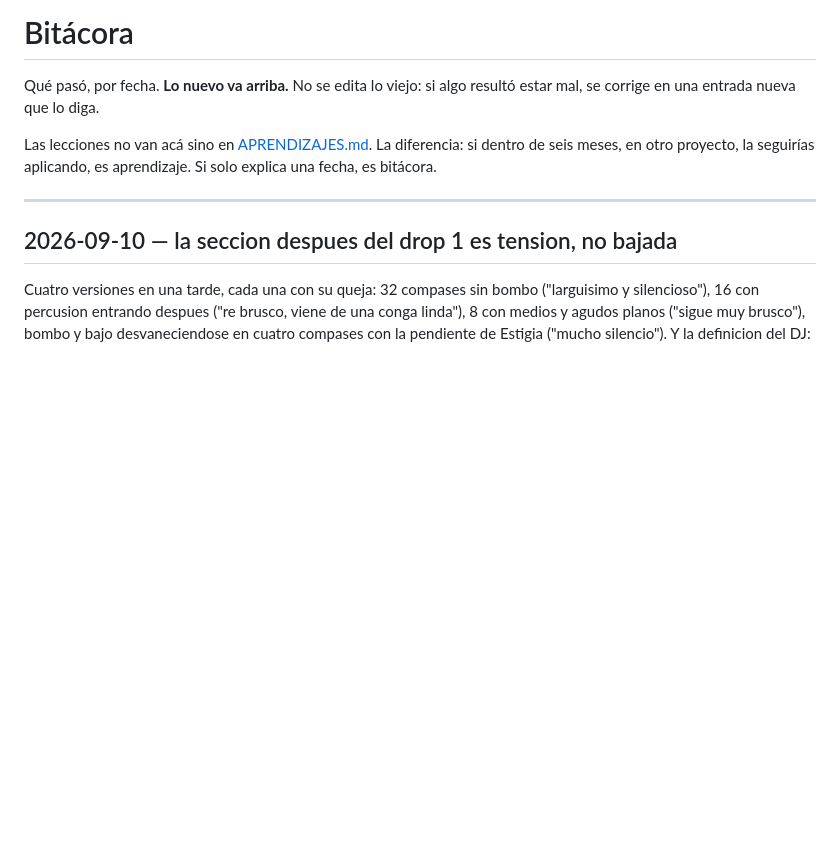
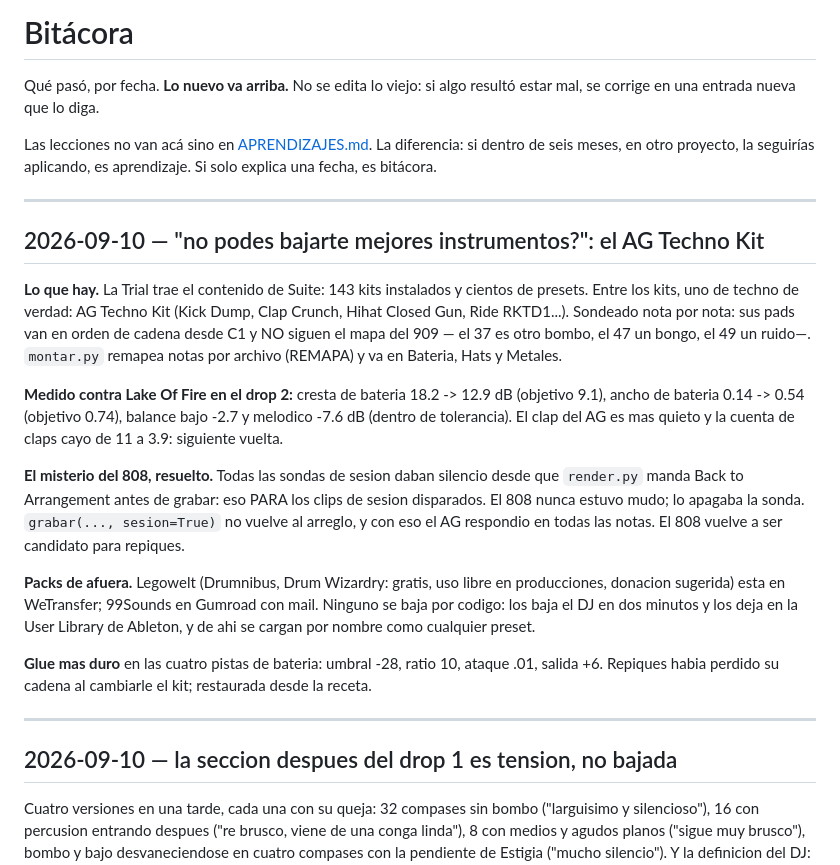
Before and after one commit to gonzalezmarcosdamian/plomo, a Markdown page: docs/BITACORA.md, the part around the change. Drawn GitHub-style; blank space fills up the shorter version.

Commit message:
docs: el AG Techno Kit, y el misterio del 808 resuelto (Back to Arrangement paraba las sondas)
Co-Authored-By: Claude Fable 5.1 <noreply@anthropic.com>

```diff
--- a/docs/BITACORA.md
+++ b/docs/BITACORA.md
@@ -6,6 +6,38 @@ resultó estar mal, se corrige en una entrada nueva que lo diga.
 Las lecciones no van acá sino en [APRENDIZAJES.md](APRENDIZAJES.md). La
 diferencia: si dentro de seis meses, en otro proyecto, la seguirías aplicando,
 es aprendizaje. Si solo explica una fecha, es bitácora.
+
+---
+
+## 2026-09-10 — "no podes bajarte mejores instrumentos?": el AG Techno Kit
+
+**Lo que hay.** La Trial trae el contenido de Suite: 143 kits instalados y
+cientos de presets. Entre los kits, uno de techno de verdad: AG Techno Kit
+(Kick Dump, Clap Crunch, Hihat Closed Gun, Ride RKTD1...). Sondeado nota por
+nota: sus pads van en orden de cadena desde C1 y NO siguen el mapa del 909 —
+el 37 es otro bombo, el 47 un bongo, el 49 un ruido—. `montar.py` remapea
+notas por archivo (REMAPA) y va en Bateria, Hats y Metales.
+
+**Medido contra Lake Of Fire en el drop 2:** cresta de bateria 18.2 -> 12.9
+dB (objetivo 9.1), ancho de bateria 0.14 -> 0.54 (objetivo 0.74), balance
+bajo -2.7 y melodico -7.6 dB (dentro de tolerancia). El clap del AG es mas
+quieto y la cuenta de claps cayo de 11 a 3.9: siguiente vuelta.
+
+**El misterio del 808, resuelto.** Todas las sondas de sesion daban silencio
+desde que `render.py` manda Back to Arrangement antes de grabar: eso PARA
+los clips de sesion disparados. El 808 nunca estuvo mudo; lo apagaba la
+sonda. `grabar(..., sesion=True)` no vuelve al arreglo, y con eso el AG
+respondio en todas las notas. El 808 vuelve a ser candidato para repiques.
+
+**Packs de afuera.** Legowelt (Drumnibus, Drum Wizardry: gratis, uso libre en
+producciones, donacion sugerida) esta en WeTransfer; 99Sounds en Gumroad con
+mail. Ninguno se baja por codigo: los baja el DJ en dos minutos y los deja en
+la User Library de Ableton, y de ahi se cargan por nombre como cualquier
+preset.
+
+**Glue mas duro** en las cuatro pistas de bateria: umbral -28, ratio 10,
+ataque .01, salida +6. Repiques habia perdido su cadena al cambiarle el kit;
+restaurada desde la receta.
 
 ---
 
```
